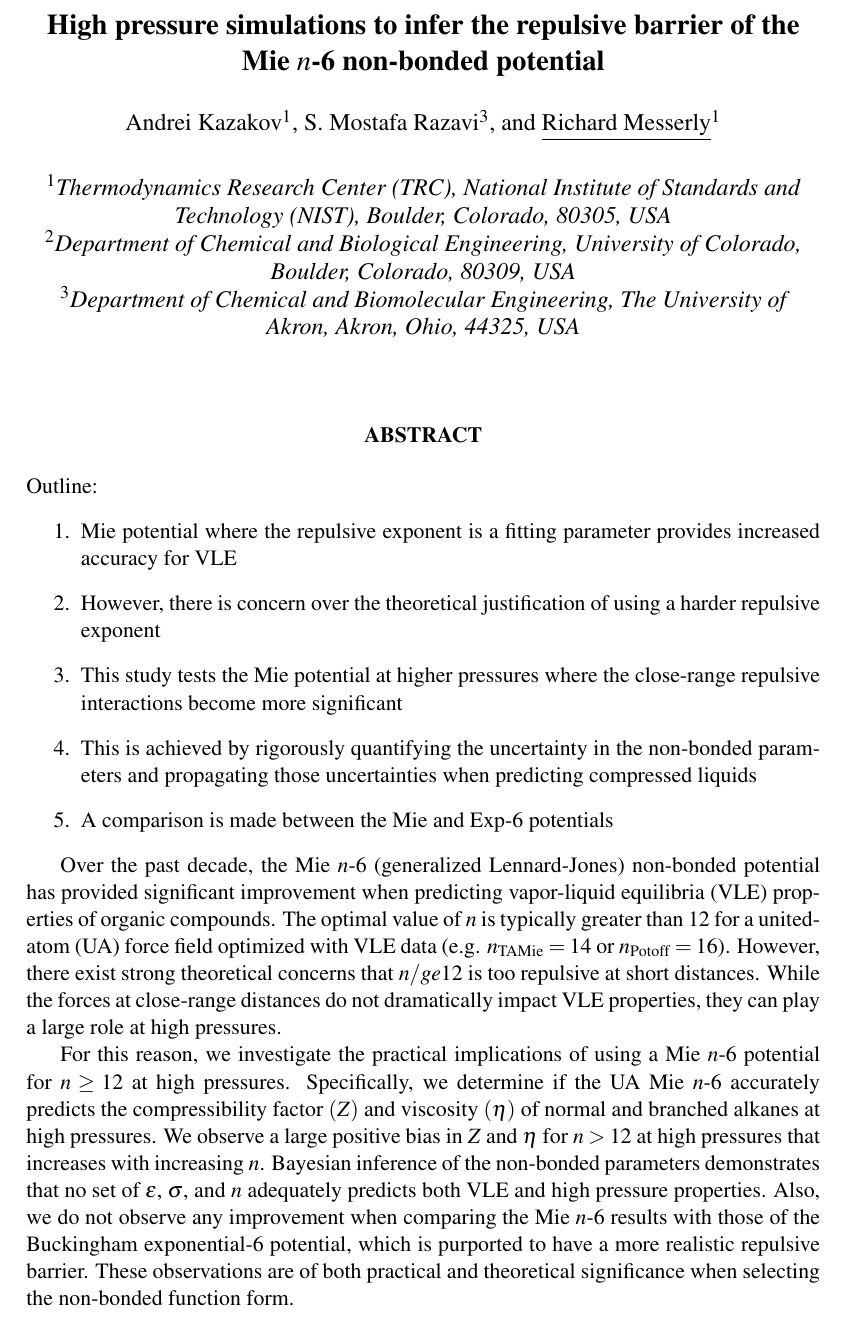
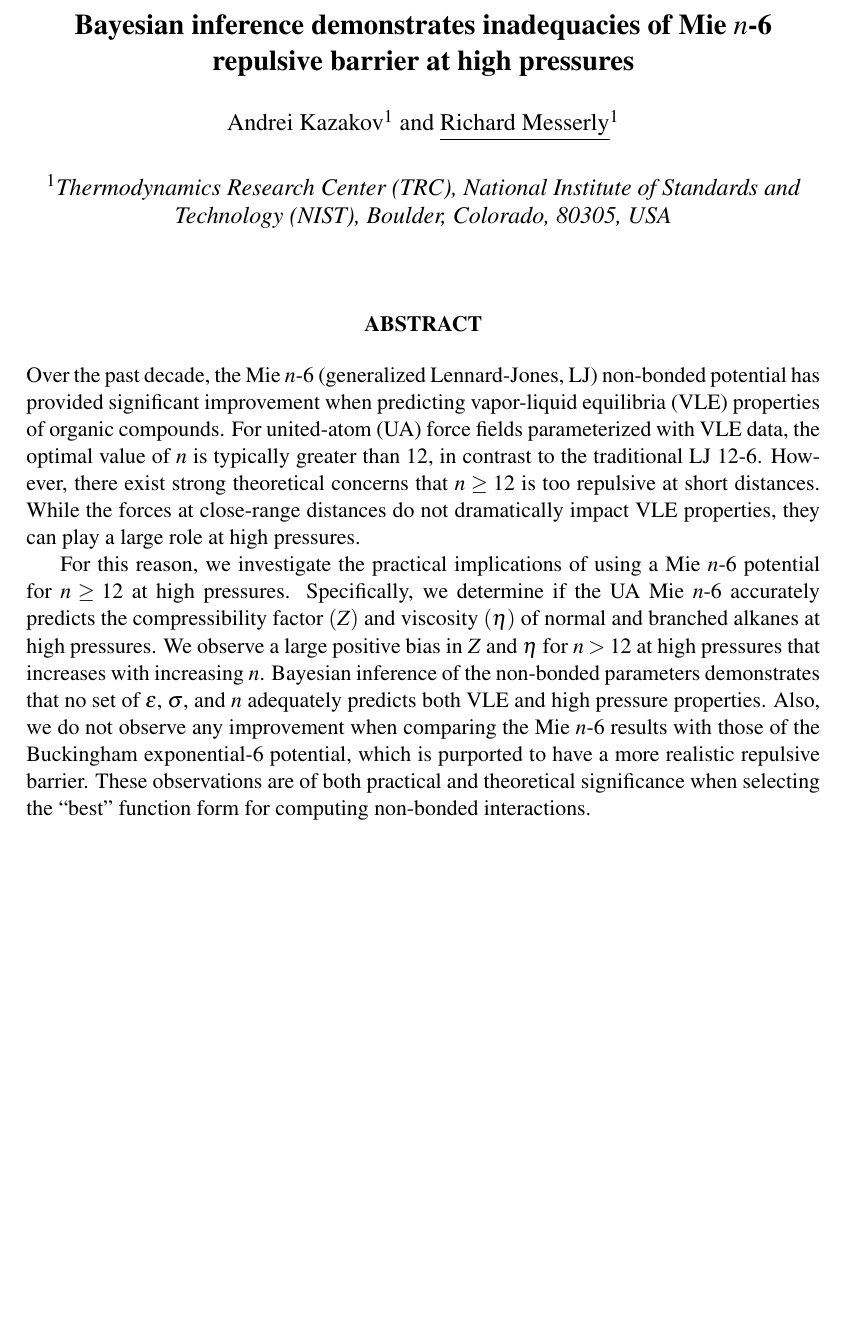
Before and after one commit to ramess101/AIChE_2018, a LaTeX document (AIChE_2018_abstract_1.tex): part of the page, cut at the place of the change, the shorter picture padded with empty space. Compiled offline with pdfLaTeX.

Commit message:
Modified abstracts. Submitted 1 and 4 already.

```diff
--- a/AIChE_2018_abstract_1.tex
+++ b/AIChE_2018_abstract_1.tex
@@ -21,16 +21,16 @@
 \begin{document}
 	\thispagestyle{empty}
 	%make title bold and 14 pt font (Latex default is non-bold, 16 pt)
-	\title{\Large \textbf{High pressure simulations to infer the repulsive barrier of the Mie $n$-6 non-bonded potential}}
+	\title{\Large \textbf{Bayesian inference demonstrates inadequacies of Mie $n$-6 repulsive barrier at high pressures}} %High pressure simulations to infer the repulsive barrier of the Mie $n$-6 non-bonded potential
 	\author[1]{\large {Andrei Kazakov}}
-	\author[3]{\large {S. Mostafa Razavi}}
+	%\author[3]{\large {S. Mostafa Razavi}}
 	\author[1]{\large {\underline{Richard Messerly}}}%%[12 pt regular, presenting speaker underlined]
 
 
 	\affil[1]{\textit{Thermodynamics Research Center (TRC), National Institute of Standards and Technology (NIST),
 			Boulder, Colorado, 80305, USA}}
-	\affil[2]{\textit{Department of Chemical and Biological Engineering, University of Colorado, Boulder, Colorado, 80309, USA}}
-	\affil[3]{\textit{Department of Chemical and Biomolecular Engineering, The University of Akron, Akron, Ohio, 44325, USA}}
+	%\affil[2]{\textit{Department of Chemical and Biological Engineering, University of Colorado, Boulder, Colorado, 80309, USA}}
+	%\affil[3]{\textit{Department of Chemical and Biomolecular Engineering, The University of Akron, Akron, Ohio, 44325, USA}}
 
 	\date{} % <--- leave date empty
 	\maketitle\thispagestyle{empty} %% <-- you need this for the first page
@@ -43,18 +43,20 @@
 
 	%	The reliability of molecular simulation results is ultimately dependent upon the efficacy of the intermolecular interactions that underpin the simulation. Consequently, development of accurate and reliable intermolecular potentials is critical for improved simulation capabilities. Extensive validation of developed intermolecular potentials is needed to ensure that simulation results are accurate and reproducible over a range of systems and conditions. We seek papers for this session dealing with development of potential models and force fields as obtained from experiment, quantum mechanical calculations, data inversion, etc. We also seek papers reporting extensive validation of potentials and force fields for a wide range of substances for condensed or solid phases at ambient or extreme conditions. Theoretical and methodological studies are also appropriate. Reactive force fields are welcome.
 
-	Outline:
-	\begin{enumerate}
-		\item Mie potential where the repulsive exponent is a fitting parameter provides increased accuracy for VLE
-		\item However, there is concern over the theoretical justification of using a harder repulsive exponent
-		\item This study tests the Mie potential at higher pressures where the close-range repulsive interactions become more significant
-		\item This is achieved by rigorously quantifying the uncertainty in the non-bonded parameters and propagating those uncertainties when predicting compressed liquids
-		\item A comparison is made between the Mie and Exp-6 potentials
-	\end{enumerate}
+%	Outline:
+%	\begin{enumerate}
+%		\item Mie potential where the repulsive exponent is a fitting parameter provides increased accuracy for VLE
+%		\item However, there is concern over the theoretical justification of using a harder repulsive exponent
+%		\item This study tests the Mie potential at higher pressures where the close-range repulsive interactions become more significant
+%		\item This is achieved by rigorously quantifying the uncertainty in the non-bonded parameters and propagating those uncertainties when predicting compressed liquids
+%		\item A comparison is made between the Mie and Exp-6 potentials
+%	\end{enumerate}
 
-	Over the past decade, the Mie $n$-6 (generalized Lennard-Jones) non-bonded potential has provided significant improvement when predicting vapor-liquid equilibria (VLE) properties of organic compounds. The optimal value of $n$ is typically greater than $12$ for a united-atom (UA) force field optimized with VLE data (e.g. $n_{\rm TAMie}= 14$ or $n_{\rm Potoff} = 16$). However, there exist strong theoretical concerns that $n /ge 12$ is too repulsive at short distances. While the forces at close-range distances do not dramatically impact VLE properties, they can play a large role at high pressures.
+	Over the past decade, the Mie $n$-6 (generalized Lennard-Jones, LJ) non-bonded potential has provided significant improvement when predicting vapor-liquid equilibria (VLE) properties of organic compounds. For united-atom (UA) force fields parameterized with VLE data, the optimal value of $n$ is typically greater than 12, in contrast to the traditional LJ 12-6. However, there exist strong theoretical concerns that $n \ge 12$ is too repulsive at short distances. While the forces at close-range distances do not dramatically impact VLE properties, they can play a large role at high pressures.
 
-	For this reason, we investigate the practical implications of using a Mie $n$-6 potential for $n\ge12$ at high pressures. Specifically, we determine if the UA Mie $n$-6 accurately predicts the compressibility factor $(Z)$ and viscosity $(\eta)$ of normal and branched alkanes at high pressures. We observe a large positive bias in $Z$ and $\eta$ for $n>12$ at high pressures that increases with increasing $n$. Bayesian inference of the non-bonded parameters demonstrates that no set of $\epsilon$, $\sigma$, and $n$ adequately predicts both VLE and high pressure properties. Also, we do not observe any improvement when comparing the Mie $n$-6 results with those of the Buckingham exponential-6 potential, which is purported to have a more realistic repulsive barrier. These observations are of both practical and theoretical significance when selecting the non-bonded function form.
+	% $n > 12$The VLE optimal value of $n$ for a united-atom (UA) force field is typically greater than $12$
+
+	For this reason, we investigate the practical implications of using a Mie $n$-6 potential for $n\ge12$ at high pressures. Specifically, we determine if the UA Mie $n$-6 accurately predicts the compressibility factor $(Z)$ and viscosity $(\eta)$ of normal and branched alkanes at high pressures. We observe a large positive bias in $Z$ and $\eta$ for $n>12$ at high pressures that increases with increasing $n$. Bayesian inference of the non-bonded parameters demonstrates that no set of $\epsilon$, $\sigma$, and $n$ adequately predicts both VLE and high pressure properties. Also, we do not observe any improvement when comparing the Mie $n$-6 results with those of the Buckingham exponential-6 potential, which is purported to have a more realistic repulsive barrier. These observations are of both practical and theoretical significance when selecting the ``best'' function form for computing non-bonded interactions.
 
 %	The reliability of molecular simulation results depends primarily on the force field. In particular, several thermophysical properties are highly sensitive to the non-bonded interactions. Unfortunately, determining the ``optimal'' parameters for a non-bonded potential model has traditionally been an arduous and time-consuming task. For example, non-bonded potentials are frequently parameterized using vapor-liquid equilibria (VLE) properties, such as saturated liquid and vapor densities, saturated vapor pressures, and heat of vaporization. This parameterization approach often requires large amounts of Gibbs Ensemble Monte Carlo (GEMC) or Grand Canonical Monte Carlo (GCMC) simulations using hundreds of different non-bonded parameter values.
 %
```
Also changed, not shown: AIChE_2018_abstract_2.tex (+2 -2 lines), AIChE_2018_abstract_3.tex (+7 -5 lines), AIChE_2018_abstract_4.tex (+5 -5 lines), AIChE_2018_abstract_1.pdf, AIChE_2018_abstract_3.pdf, AIChE_2018_abstract_4.pdf, AIChE_2018_abstract_4.png (added), 7 other files.
